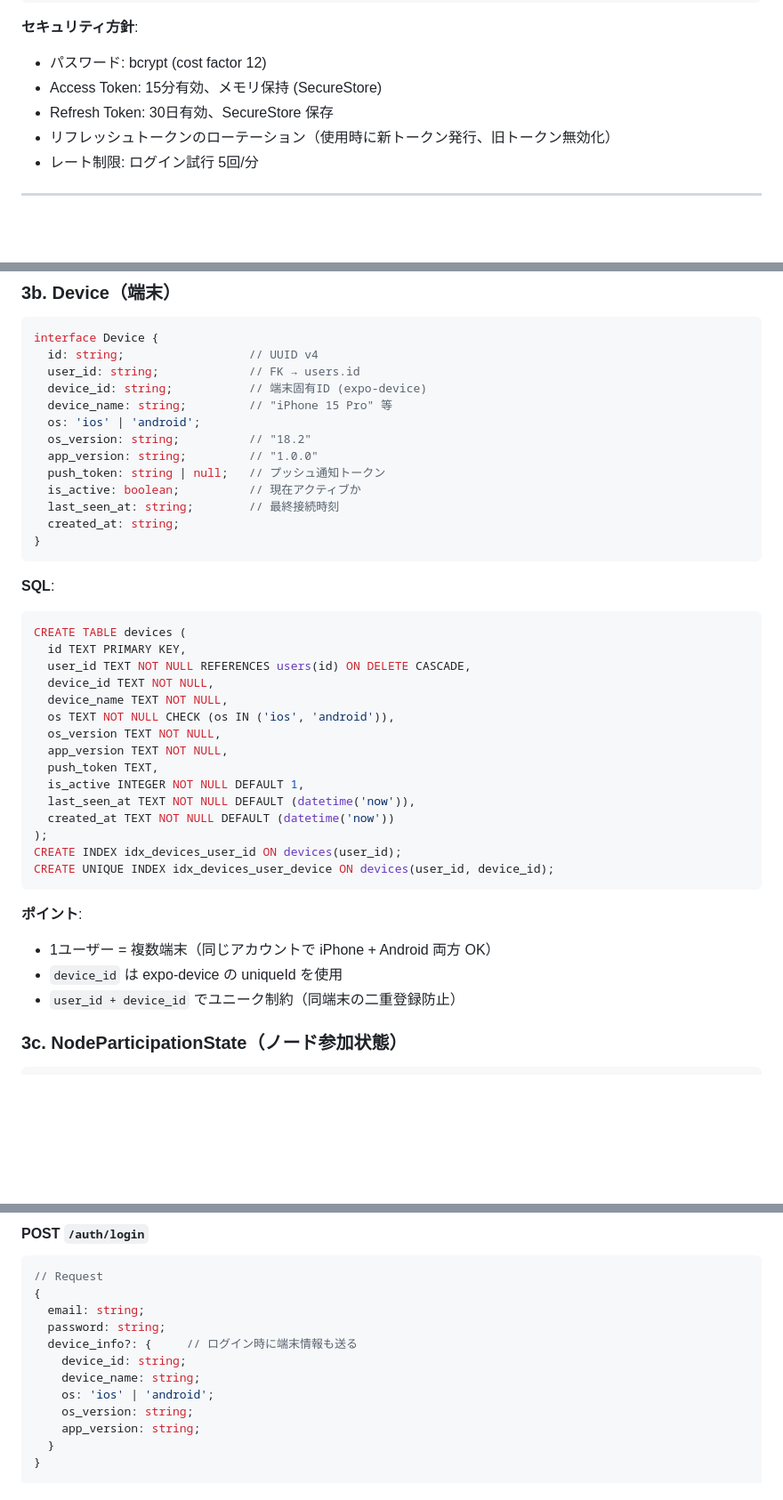
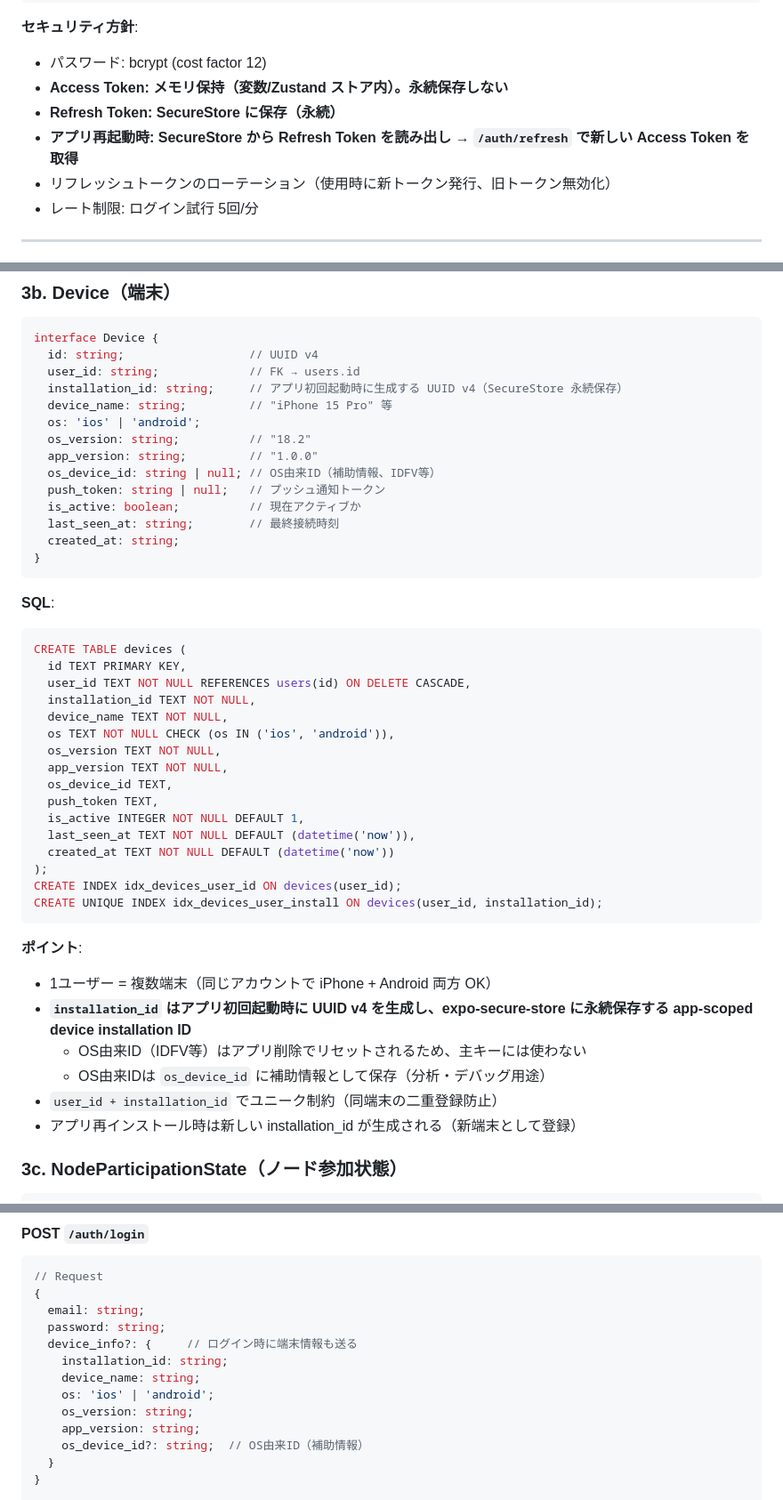
Before and after one commit to 4s-takahashi/noodla, a Markdown page: docs/PHASE2-DESIGN.md, 3 parts joined by grey strips. Shown at 89% size. Rendered like a GitHub page; blank space fills up the shorter version.

Commit message:
docs: Phase 2 設計書修正 — device_id方針・トークン保存・supporter API
修正3点:
1. device_id → installation_id (アプリ生成UUID, SecureStore永続保存)
   OS由来ID(IDFV等)は os_device_id として補助情報に格下げ
2. トークン保存方針明確化
   access token: メモリ保持のみ / refresh token: SecureStore保存
   アプリ再起動時はrefresh tokenから再取得
3. PATCH /users/me/supporter → POST /users/me/supporter/sync
   手動切替APIではなく、ストア課金検証結果の内部同期APIに変更

補足:
- SQLite→PostgreSQL移行パスを注意点に明記
- 技術バージョンをpackage.jsonと整合(React 19.1.0, RN 0.81.5等)

````diff
--- a/docs/PHASE2-DESIGN.md
+++ b/docs/PHASE2-DESIGN.md
@@ -79,8 +79,9 @@ Phase 2 は「設計フェーズ」であり、以下を確定する:
 
 **セキュリティ方針**:
 - パスワード: bcrypt (cost factor 12)
-- Access Token: 15分有効、メモリ保持 (SecureStore)
-- Refresh Token: 30日有効、SecureStore 保存
+- **Access Token: メモリ保持（変数/Zustand ストア内）。永続保存しない**
+- **Refresh Token: SecureStore に保存（永続）**
+- **アプリ再起動時: SecureStore から Refresh Token を読み出し → `/auth/refresh` で新しい Access Token を取得**
 - リフレッシュトークンのローテーション（使用時に新トークン発行、旧トークン無効化）
 - レート制限: ログイン試行 5回/分
 
@@ -130,11 +131,12 @@ CREATE UNIQUE INDEX idx_users_email ON users(email);
 interface Device {
   id: string;                  // UUID v4
   user_id: string;             // FK → users.id
-  device_id: string;           // 端末固有ID (expo-device)
+  installation_id: string;     // アプリ初回起動時に生成する UUID v4（SecureStore 永続保存）
   device_name: string;         // "iPhone 15 Pro" 等
   os: 'ios' | 'android';
   os_version: string;          // "18.2"
   app_version: string;         // "1.0.0"
+  os_device_id: string | null; // OS由来ID（補助情報、IDFV等）
   push_token: string | null;   // プッシュ通知トークン
   is_active: boolean;          // 現在アクティブか
   last_seen_at: string;        // 最終接続時刻
@@ -147,24 +149,28 @@ interface Device {
 CREATE TABLE devices (
   id TEXT PRIMARY KEY,
   user_id TEXT NOT NULL REFERENCES users(id) ON DELETE CASCADE,
-  device_id TEXT NOT NULL,
+  installation_id TEXT NOT NULL,
   device_name TEXT NOT NULL,
   os TEXT NOT NULL CHECK (os IN ('ios', 'android')),
   os_version TEXT NOT NULL,
   app_version TEXT NOT NULL,
+  os_device_id TEXT,
   push_token TEXT,
   is_active INTEGER NOT NULL DEFAULT 1,
   last_seen_at TEXT NOT NULL DEFAULT (datetime('now')),
   created_at TEXT NOT NULL DEFAULT (datetime('now'))
 );
 CREATE INDEX idx_devices_user_id ON devices(user_id);
-CREATE UNIQUE INDEX idx_devices_user_device ON devices(user_id, device_id);
+CREATE UNIQUE INDEX idx_devices_user_install ON devices(user_id, installation_id);
 ```
 
 **ポイント**:
 - 1ユーザー = 複数端末（同じアカウントで iPhone + Android 両方 OK）
-- `device_id` は expo-device の uniqueId を使用
-- `user_id + device_id` でユニーク制約（同端末の二重登録防止）
+- **`installation_id` はアプリ初回起動時に UUID v4 を生成し、expo-secure-store に永続保存する app-scoped device installation ID**
+  - OS由来ID（IDFV等）はアプリ削除でリセットされるため、主キーには使わない
+  - OS由来IDは `os_device_id` に補助情報として保存（分析・デバッグ用途）
+- `user_id + installation_id` でユニーク制約（同端末の二重登録防止）
+- アプリ再インストール時は新しい installation_id が生成される（新端末として登録）
 
 ### 3c. NodeParticipationState（ノード参加状態）
 
@@ -521,11 +527,12 @@ CREATE INDEX idx_rt_token_hash ON refresh_tokens(token_hash);
   email: string;
   password: string;
   device_info?: {     // ログイン時に端末情報も送る
-    device_id: string;
+    installation_id: string;
     device_name: string;
     os: 'ios' | 'android';
     os_version: string;
     app_version: string;
+    os_device_id?: string;  // OS由来ID（補助情報）
   }
 }
 
````
Also changed, not shown: other parts of docs/PHASE2-DESIGN.md (+6 -6 lines).
